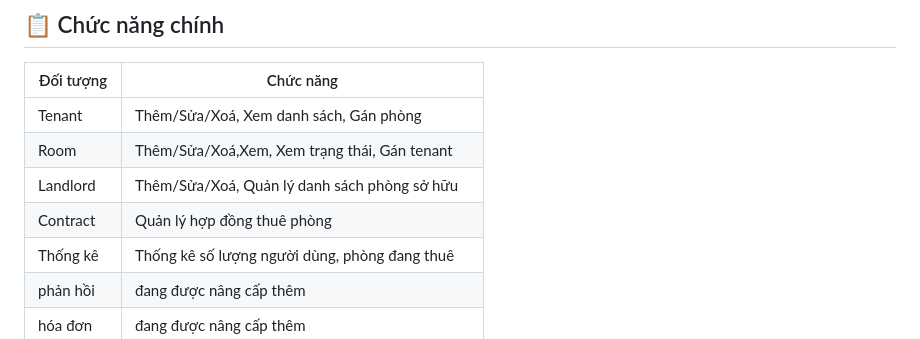
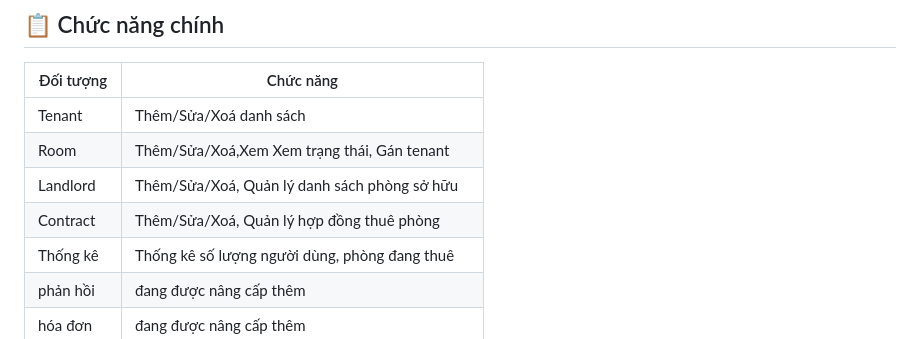
Before and after one commit to hoangquoc03/Group10_OOP_N02_term3_2025, a Markdown page: README.md, the part around the change. Drawn GitHub-style.

```diff
--- a/README.md
+++ b/README.md
@@ -68,10 +68,10 @@ class Landlord {
 
 | Đối tượng   | Chức năng                                        |
 |-------------|--------------------------------------------------|
-| Tenant      | Thêm/Sửa/Xoá, Xem danh sách, Gán phòng           |
-| Room        | Thêm/Sửa/Xoá,Xem, Xem trạng thái, Gán tenant     |
+| Tenant      | Thêm/Sửa/Xoá  danh sách                          |
+| Room        | Thêm/Sửa/Xoá,Xem Xem trạng thái, Gán tenant      |
 | Landlord    | Thêm/Sửa/Xoá, Quản lý danh sách phòng sở hữu     |
-| Contract    |  Quản lý hợp đồng thuê phòng                     |
+| Contract    |  Thêm/Sửa/Xoá, Quản lý hợp đồng thuê phòng       |
 | Thống kê    | Thống kê số lượng người dùng, phòng đang thuê    |
 | phản hồi    | đang được nâng cấp thêm                          |
 | hóa đơn     | đang được nâng cấp thêm                          |
```
